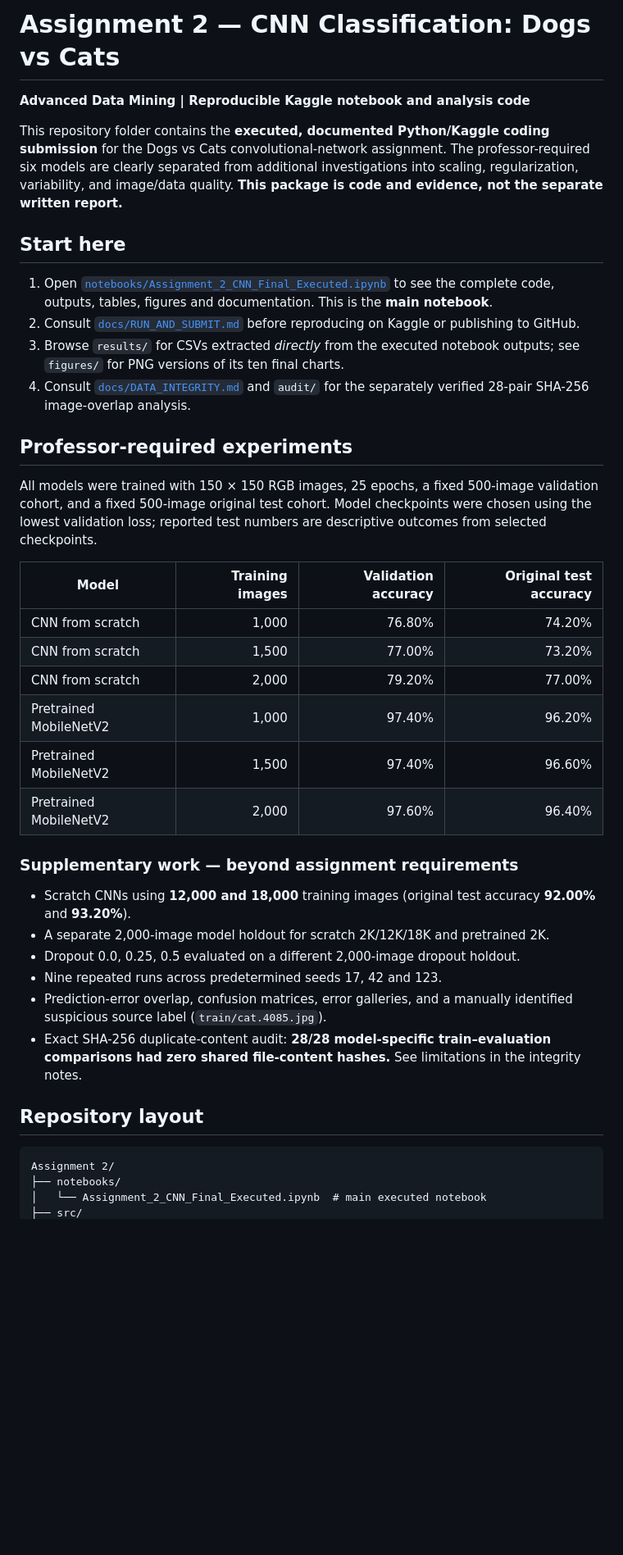
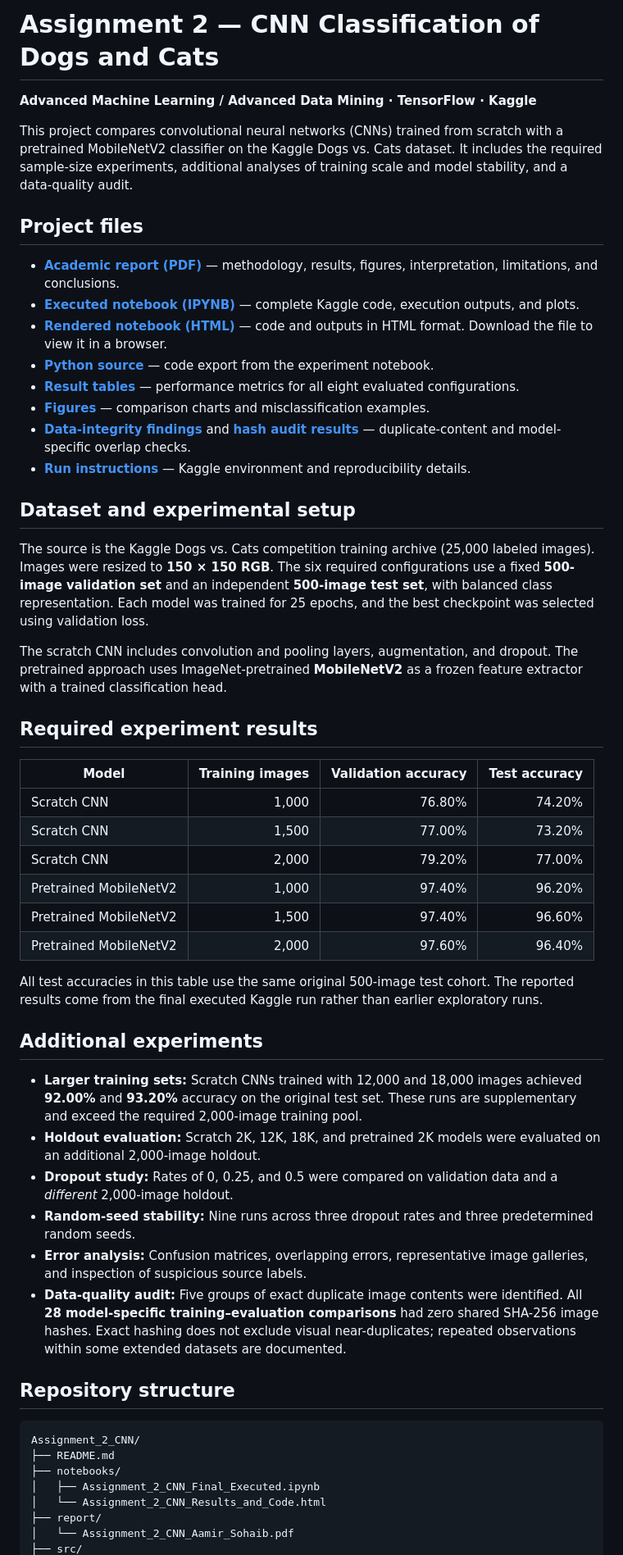
Before and after one commit to roceye1/811424116_AdvancedMachineLearning, a Markdown page: Assignment_2_CNN/README.md, the part around one of its changes. Shown at 82% size. GitHub-like rendering; blank space fills up the shorter version.

Commit message:
Update Assignment 2 README with final report and rendered notebook

````diff
--- a/Assignment_2_CNN/README.md
+++ b/Assignment_2_CNN/README.md
@@ -1,42 +1,56 @@
-# Assignment 2 — CNN Classification: Dogs vs Cats
+# Assignment 2 — CNN Classification of Dogs and Cats
 
-**Advanced Data Mining | Reproducible Kaggle notebook and analysis code**
+**Advanced Machine Learning / Advanced Data Mining · TensorFlow · Kaggle**
 
-This repository folder contains the **executed, documented Python/Kaggle coding submission** for the Dogs vs Cats convolutional-network assignment. The professor-required six models are clearly separated from additional investigations into scaling, regularization, variability, and image/data quality. **This package is code and evidence, not the separate written report.**
+This project compares convolutional neural networks (CNNs) trained from scratch with a pretrained MobileNetV2 classifier on the Kaggle Dogs vs. Cats dataset. It includes the required sample-size experiments, additional analyses of training scale and model stability, and a data-quality audit.
 
-## Start here
+## Project files
 
-1. Open [`notebooks/Assignment_2_CNN_Final_Executed.ipynb`](notebooks/Assignment_2_CNN_Final_Executed.ipynb) to see the complete code, outputs, tables, figures and documentation. This is the **main notebook**.
-2. Consult [`docs/RUN_AND_SUBMIT.md`](docs/RUN_AND_SUBMIT.md) before reproducing on Kaggle or publishing to GitHub.
-3. Browse `results/` for CSVs extracted *directly* from the executed notebook outputs; see `figures/` for PNG versions of its ten final charts.
-4. Consult [`docs/DATA_INTEGRITY.md`](docs/DATA_INTEGRITY.md) and `audit/` for the separately verified 28-pair SHA-256 image-overlap analysis.
+- **[Academic report (PDF)](report/Assignment_2_CNN_Aamir_Sohaib.pdf)** — methodology, results, figures, interpretation, limitations, and conclusions.
+- **[Executed notebook (IPYNB)](notebooks/Assignment_2_CNN_Final_Executed.ipynb)** — complete Kaggle code, execution outputs, and plots.
+- **[Rendered notebook (HTML)](notebooks/Assignment_2_CNN_Results_and_Code.html)** — code and outputs in HTML format. Download the file to view it in a browser.
+- **[Python source](src/assignment2_cnn.py)** — code export from the experiment notebook.
+- **[Result tables](results/04_all_eight_original_test.csv)** — performance metrics for all eight evaluated configurations.
+- **[Figures](figures/)** — comparison charts and misclassification examples.
+- **[Data-integrity findings](docs/DATA_INTEGRITY.md)** and **[hash audit results](audit/model_specific_hash_audit.csv)** — duplicate-content and model-specific overlap checks.
+- **[Run instructions](docs/RUN_AND_SUBMIT.md)** — Kaggle environment and reproducibility details.
 
-## Professor-required experiments
+## Dataset and experimental setup
 
-All models were trained with 150 × 150 RGB images, 25 epochs, a fixed 500-image validation cohort, and a fixed 500-image original test cohort. Model checkpoints were chosen using the lowest validation loss; reported test numbers are descriptive outcomes from selected checkpoints.
+The source is the Kaggle Dogs vs. Cats competition training archive (25,000 labeled images). Images were resized to **150 × 150 RGB**. The six required configurations use a fixed **500-image validation set** and an independent **500-image test set**, with balanced class representation. Each model was trained for 25 epochs, and the best checkpoint was selected using validation loss.
 
-| Model | Training images | Validation accuracy | Original test accuracy |
+The scratch CNN includes convolution and pooling layers, augmentation, and dropout. The pretrained approach uses ImageNet-pretrained **MobileNetV2** as a frozen feature extractor with a trained classification head.
+
+## Required experiment results
+
+| Model | Training images | Validation accuracy | Test accuracy |
 |---|---:|---:|---:|
-| CNN from scratch | 1,000 | 76.80% | 74.20% |
-| CNN from scratch | 1,500 | 77.00% | 73.20% |
-| CNN from scratch | 2,000 | 79.20% | 77.00% |
+| Scratch CNN | 1,000 | 76.80% | 74.20% |
+| Scratch CNN | 1,500 | 77.00% | 73.20% |
+| Scratch CNN | 2,000 | 79.20% | 77.00% |
 | Pretrained MobileNetV2 | 1,000 | 97.40% | 96.20% |
 | Pretrained MobileNetV2 | 1,500 | 97.40% | 96.60% |
 | Pretrained MobileNetV2 | 2,000 | 97.60% | 96.40% |
 
-### Supplementary work — beyond assignment requirements
+All test accuracies in this table use the same original 500-image test cohort. The reported results come from the final executed Kaggle run rather than earlier exploratory runs.
 
-- Scratch CNNs using **12,000 and 18,000** training images (original test accuracy **92.00%** and **93.20%**).
-- A separate 2,000-image model holdout for scratch 2K/12K/18K and pretrained 2K.
-- Dropout 0.0, 0.25, 0.5 evaluated on a different 2,000-image dropout holdout.
-- Nine repeated runs across predetermined seeds 17, 42 and 123.
-- Prediction-error overlap, confusion matrices, error galleries, and a manually identified suspicious source label (`train/cat.4085.jpg`).
-- Exact SHA-256 duplicate-content audit: **28/28 model-specific train–evaluation comparisons had zero shared file-content hashes.** See limitations in the integrity notes.
+## Additional experiments
 
-## Repository layout
+- **Larger training sets:** Scratch CNNs trained with 12,000 and 18,000 images achieved **92.00%** and **93.20%** accuracy on the original test set. These runs are supplementary and exceed the required 2,000-image training pool.
+- **Holdout evaluation:** Scratch 2K, 12K, 18K, and pretrained 2K models were evaluated on an additional 2,000-image holdout.
+- **Dropout study:** Rates of 0, 0.25, and 0.5 were compared on validation data and a *different* 2,000-image holdout.
+- **Random-seed stability:** Nine runs across three dropout rates and three predetermined random seeds.
+- **Error analysis:** Confusion matrices, overlapping errors, representative image galleries, and inspection of suspicious source labels.
+- **Data-quality audit:** Five groups of exact duplicate image contents were identified. All **28 model-specific training–evaluation comparisons** had zero shared SHA-256 image hashes. Exact hashing does not exclude visual near-duplicates; repeated observations within some extended datasets are documented.
+
+## Repository structure
 
 ```text
-Assignment 2/
+Assignment_2_CNN/
+├── README.md
 ├── notebooks/
-│   └── Assignment_2_CNN_Final_Executed.ipynb  # main executed notebook
+│   ├── Assignment_2_CNN_Final_Executed.ipynb
+│   └── Assignment_2_CNN_Results_and_Code.html
+├── report/
+│   └── Assignment_2_CNN_Aamir_Sohaib.pdf
 ├── src/
````
Also changed, not shown: other parts of Assignment_2_CNN/README.md (+12 -19 lines).
